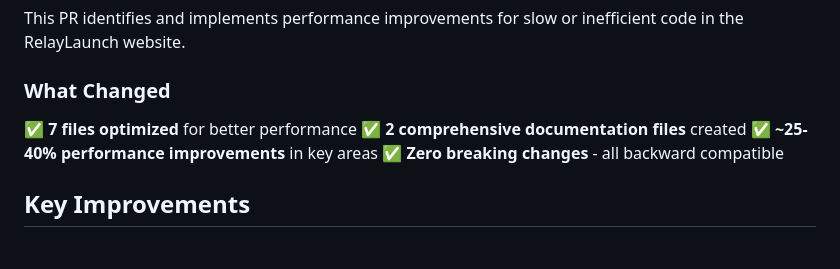
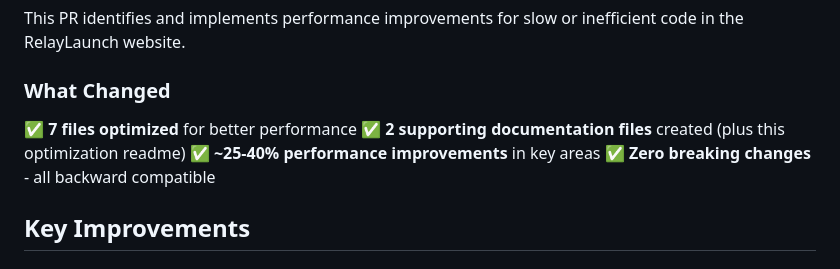
Before and after one commit to Relay-Launch/relaylaunch-website, a Markdown page: OPTIMIZATION_README.md, the part around the change. Rendered like a GitHub page.

Commit message:
Update OPTIMIZATION_README.md
Co-authored-by: Copilot <175728472+Copilot@users.noreply.github.com>

```diff
--- a/OPTIMIZATION_README.md
+++ b/OPTIMIZATION_README.md
@@ -7,7 +7,7 @@ This PR identifies and implements performance improvements for slow or inefficie
 ### What Changed
 
 ✅ **7 files optimized** for better performance
-✅ **2 comprehensive documentation files** created
+✅ **2 supporting documentation files** created (plus this optimization readme)
 ✅ **~25-40% performance improvements** in key areas
 ✅ **Zero breaking changes** - all backward compatible
 
```
